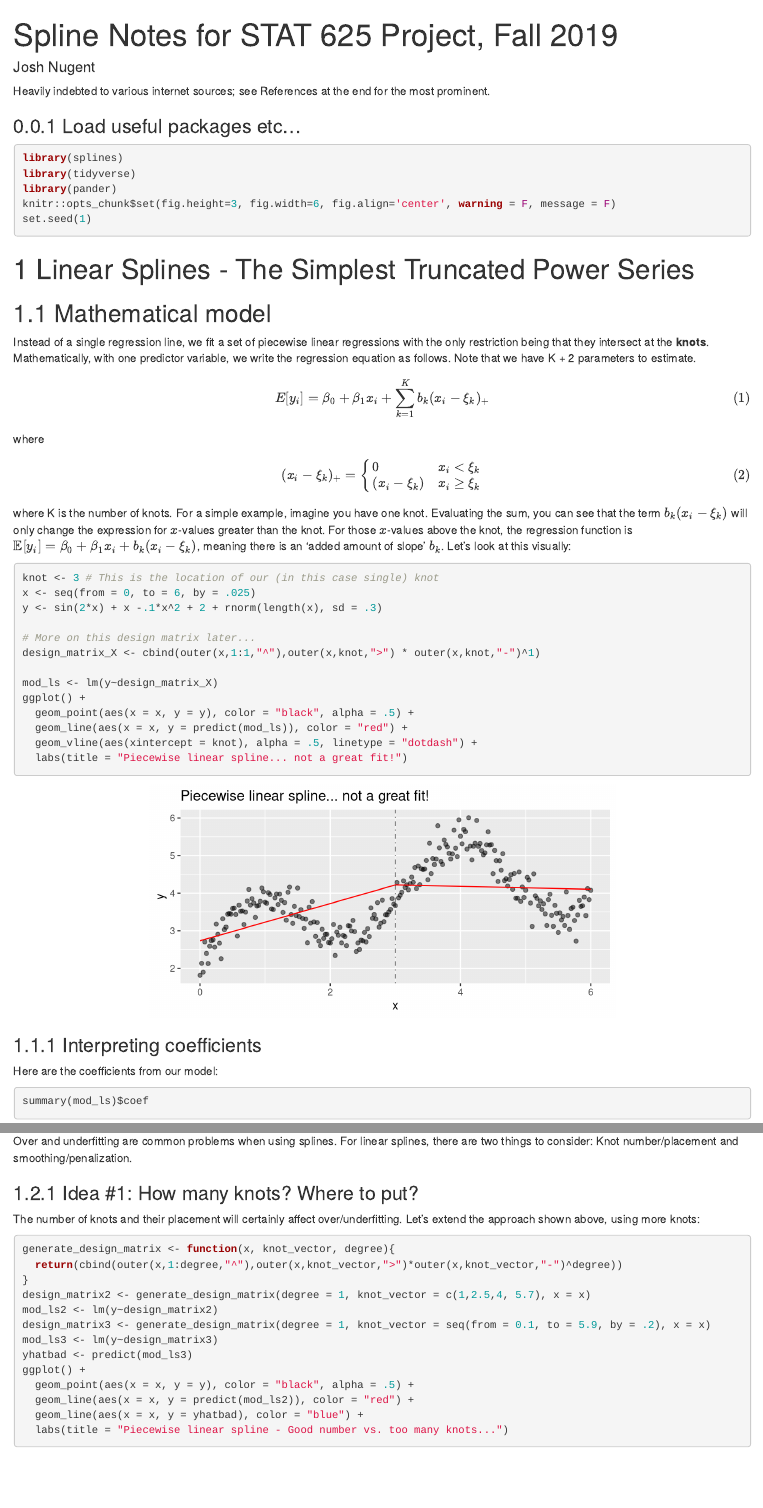
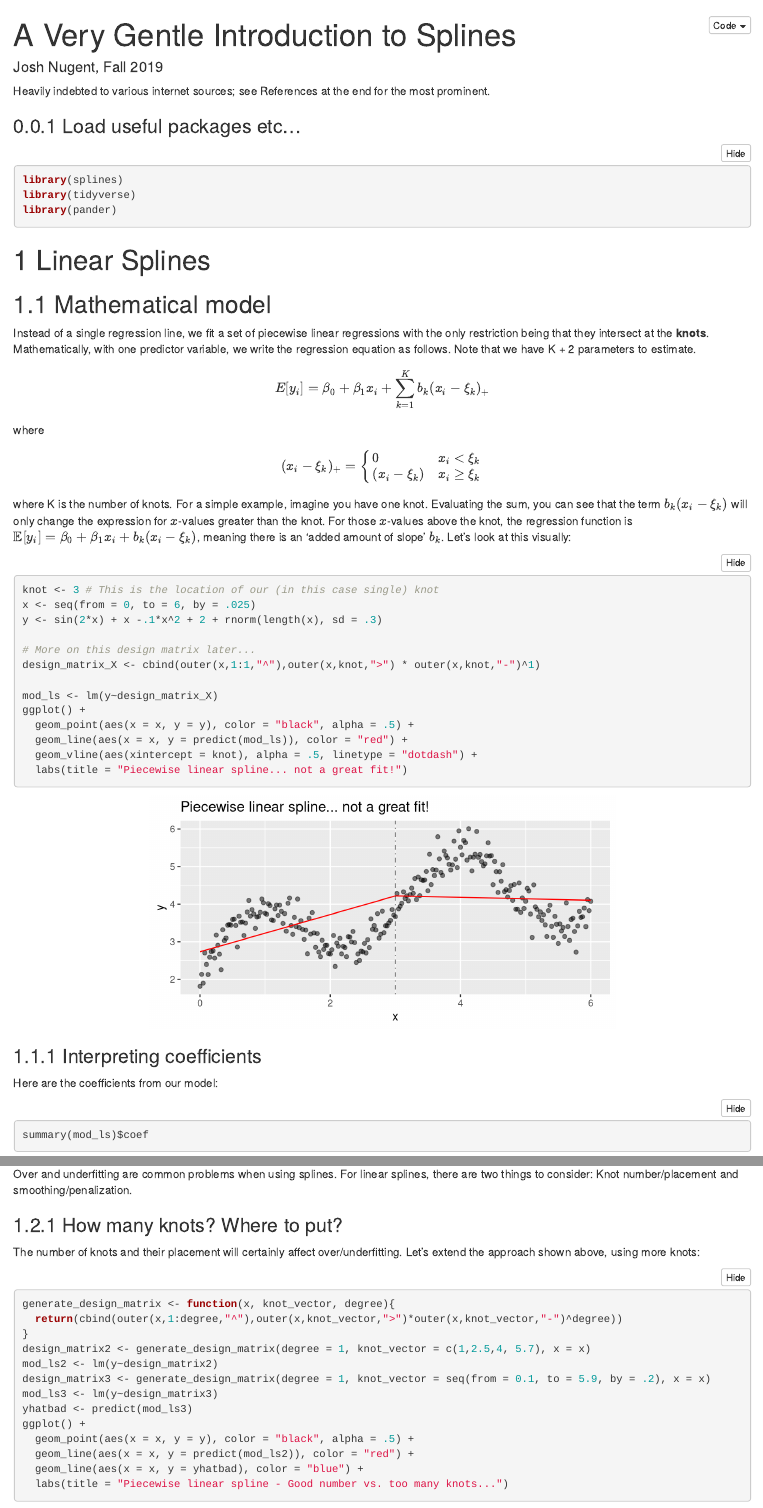
Before and after one commit to joshua-nugent/joshua-nugent.github.io, an R Markdown document (splines/index.Rmd): the page in a window 1100 px wide, from its top, and a second part further down, joined at a grey line. Rendered offline with R 4.5, knitr and Pandoc, with nearby package versions; folded parts are opened; a font, style sheet, LaTeX package, included part or bibliography that could not be used is replaced or left out.

Commit message:
Add files via upload

````diff
--- a/splines/index.Rmd
+++ b/splines/index.Rmd
@@ -1,9 +1,10 @@
 ---
-title: "Spline Notes for STAT 625 Project, Fall 2019"
-author: "Josh Nugent"
+title: "A Very Gentle Introduction to Splines"
+author: "Josh Nugent, Fall 2019"
 output:
   html_document:
     number_sections: TRUE
+    code_folding: hide
 bibliography: SPLINES.bib
 nocite: '@*'
 ---
@@ -16,11 +17,14 @@ Heavily indebted to various internet sources; see References at the end for the
 library(splines)
 library(tidyverse)
 library(pander)
-knitr::opts_chunk$set(fig.height=3, fig.width=6, fig.align='center', warning = F, message = F)
+```
+
+```{r warning = F, message = F, echo = F}
+knitr::opts_chunk$set(fig.height=3, fig.width=6, fig.align='center', warning = F, message = F, cache = T)
 set.seed(1)
 ```
 
-# Linear Splines - The Simplest Truncated Power Series
+# Linear Splines
 
 ## Mathematical model
 
@@ -28,7 +32,6 @@ Instead of a single regression line, we fit a set of piecewise linear regression
 
 $$
 \begin{equation}
-\tag{1}
 E[y_i] = \beta_0 + \beta_1x_i+\sum_{k=1}^K b_k(x_i-\xi_k)_+
 \end{equation}
 $$
@@ -37,7 +40,6 @@ where
 
 $$
 \begin{equation}
-\tag{2}
 (x_i-\xi_k)_+ =
 \begin{cases}
     0 & x_i < \xi_k \\
@@ -100,7 +102,7 @@ They match what we expect.
 
 Over and underfitting are common problems when using splines. For linear splines, there are two things to consider: Knot number/placement and smoothing/penalization.
 
-### Idea #1: How many knots? Where to put?
+### How many knots? Where to put?
 
 The number of knots and their placement will certainly affect over/underfitting. Let's extend the approach shown above, using more knots:
 
````
Also changed, not shown: splines/index.html, splines/index.Rmd (11 more changed lines).
